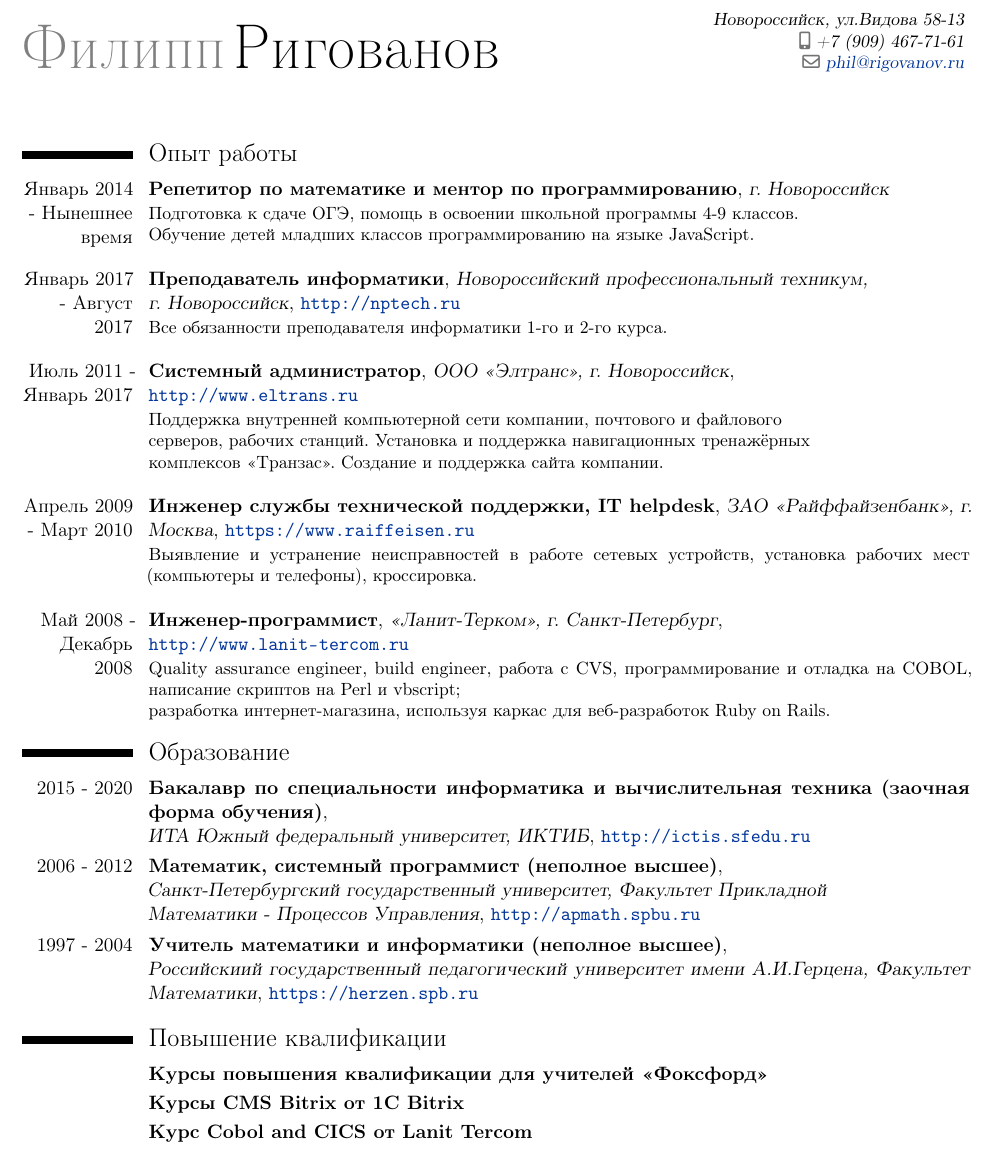
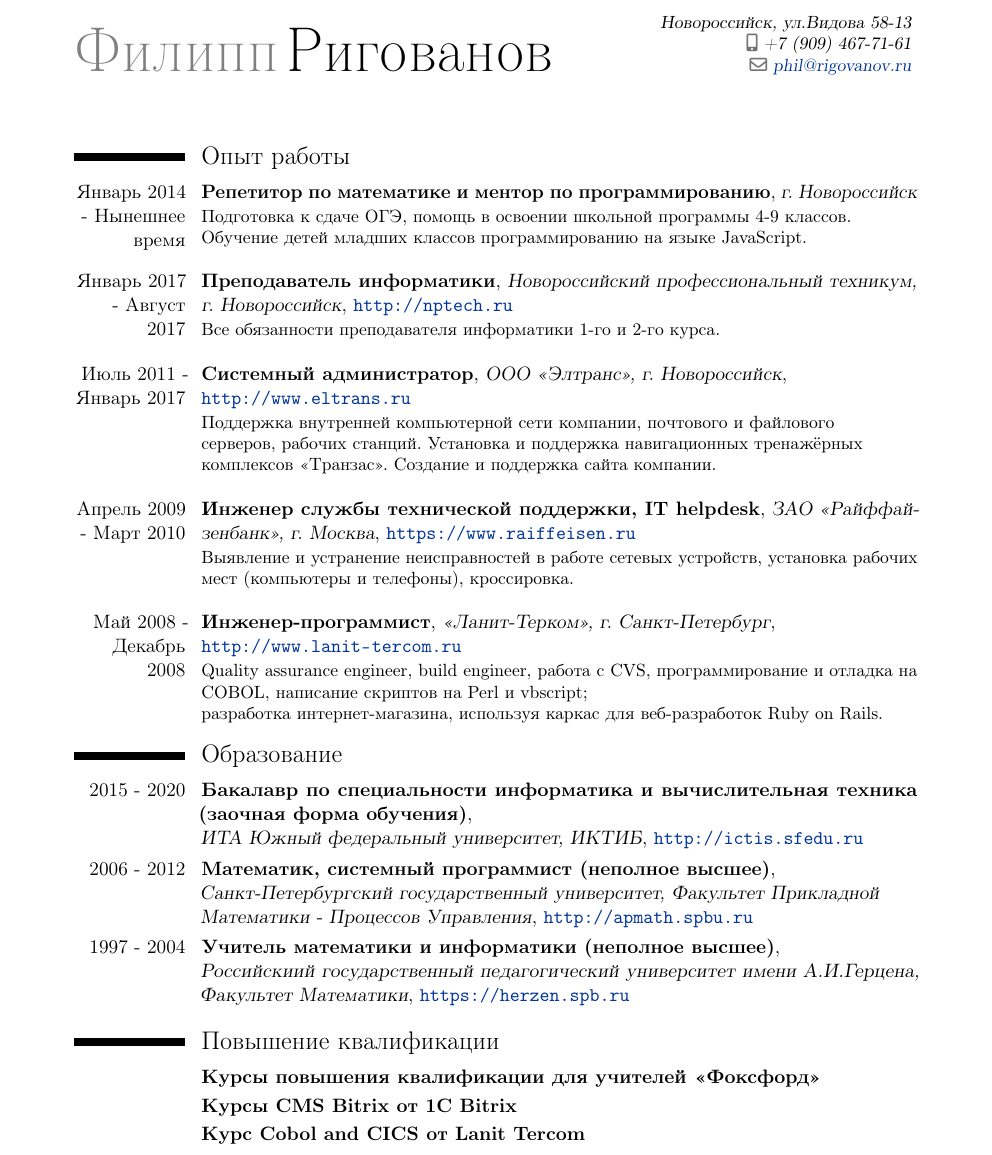
Before and after one commit to a1ip/tex, a LaTeX CV (src/philippe_rigovanov.tex): part of the page, cut so that both start at the same text. Compiled offline with pdfLaTeX.

Commit message:
resume updated

```diff
--- a/src/philippe_rigovanov.tex
+++ b/src/philippe_rigovanov.tex
@@ -5,7 +5,7 @@
 \usepackage[T2A]{fontenc}
 \usepackage[utf8]{inputenc}
 \usepackage[english,russian]{babel}   %% загружает пакет многоязыковой вёрстки
-\usepackage[scale=0.9]{geometry}
+\usepackage[scale=0.8]{geometry}
 
 \usepackage[unicode]{hyperref}
 \definecolor{linkcolour}{rgb}{0,0.2,0.6}
@@ -24,34 +24,40 @@
 \makeatother
 
 \begin{document}
+
 \maketitle
+
 \section{Опыт работы}
 \cventry
   {Январь 2014 - Нынешнее время}
-  {\textbf{Репетитор по математике и ментор по программированию}}
+  {Репетитор по математике и ментор по программированию}
   {г. Новороссийск}
-  {}{}{Подготовка к сдаче ОГЭ, помощь  в освоении школьной программы 4-9 классов.\newline
+  {}{}{Подготовка к сдаче ОГЭ, помощь  в освоении школьной программы
+  4-9 классов.\newline{}
   Обучение детей младших классов программированию на языке JavaScript.\newline{}}
   \cventry
     {Январь 2017 - Август 2017}
-    {\textbf{Преподаватель информатики}}
+    {Преподаватель информатики}
     {Новороссийский профессиональный техникум,\newline{} г. Новороссийск}
     {\url{http://nptech.ru}}{}
     {Все обязанности преподавателя информатики 1-го и 2-го курса.\newline{}}
   \cventry
   {Июль 2011 - Январь 2017}
-  {\textbf{Системный администратор}}
+  {Системный администратор}
   {ООО «Элтранс», г. Новороссийск}
   {\newline{}\url{http://www.eltrans.ru}}{}
-  {Поддержка внутренней компьютерной сети компании, почтового и файлового \newline{}серверов, рабочих станций. Установка и поддержка навигационных тренажёрных \newline{}комплексов «Транзас». Создание и поддержка сайта компании.\newline{}}
+  {Поддержка внутренней компьютерной сети компании, почтового и файлового \newline{}серверов,
+  рабочих станций. Установка и поддержка навигационных тренажёрных \newline{}комплексов
+  «Транзас». Создание и поддержка сайта компании.\newline{}}
 \cventry
   {Апрель 2009 - Март 2010}
   {Инженер службы технической поддержки, IT helpdesk}
   {ЗАО «Райффайзенбанк», г. Москва}
-  {\url{https://www.raiffeisen.ru}}{}{Выявление и устранение неисправностей в работе сетевых устройств, установка рабочих мест (компьютеры и телефоны), кроссировка.\newline{}}
+  {\url{https://www.raiffeisen.ru}}{}{Выявление и устранение неисправностей в работе сетевых
+  устройств, установка рабочих мест (компьютеры и телефоны), кроссировка.\newline{}}
 \cventry
   {Май 2008 - Декабрь 2008}
-  {\textbf{Инженер-программист}}
+  {Инженер-программист}
   {«Ланит-Терком», г. Санкт-Петербург}
   {\newline{}\url{http://www.lanit-tercom.ru}}{}
   {Quality assurance engineer, build engineer, работа с CVS, программирование и отладка на COBOL,
```
Also changed, not shown: src/philippe_rigovanov.tex (15 more changed lines).
